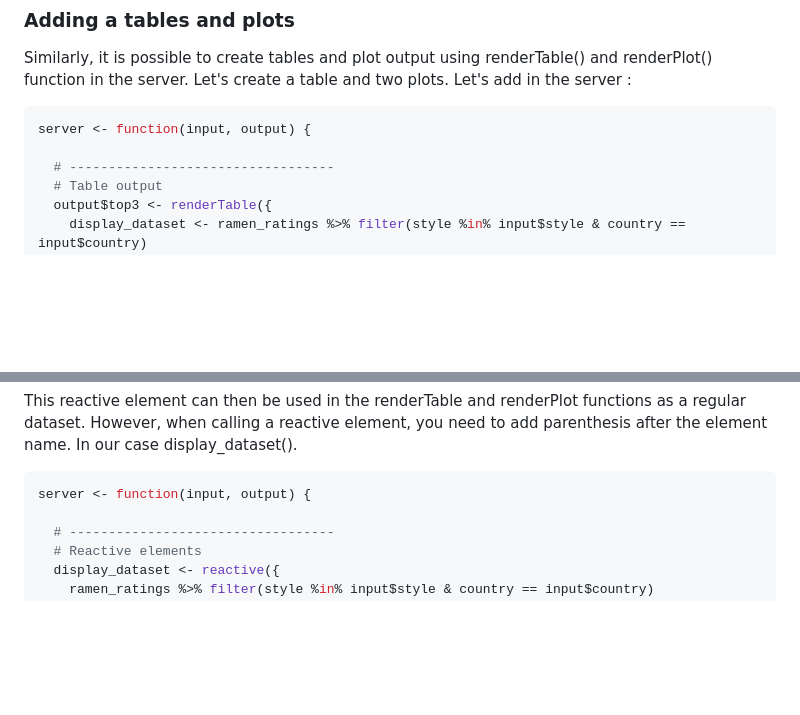
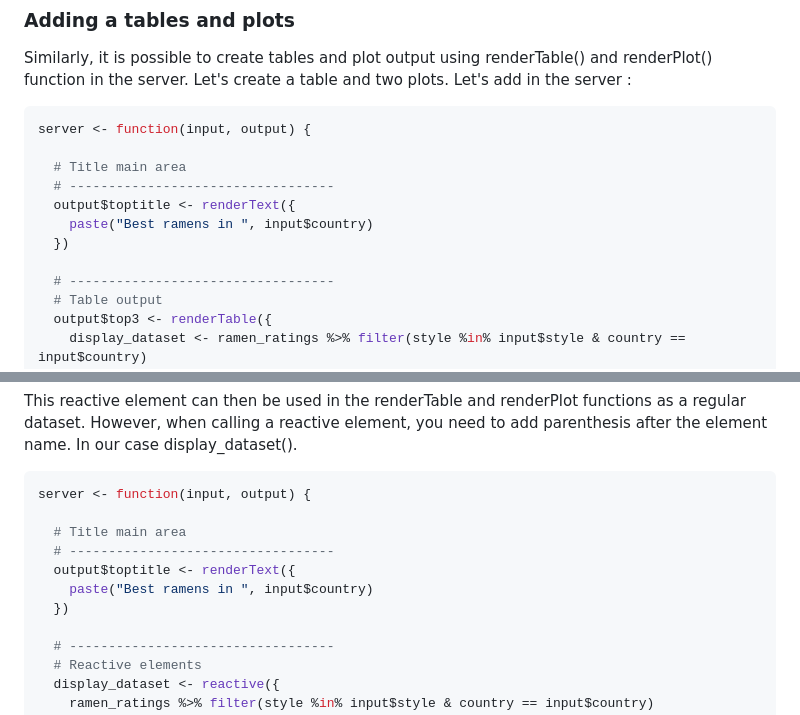
Before and after one commit to quadram-institute-bioscience/datasciencegroup, a Markdown page: 6_Intro_ShinyApps/Tutorial.md, 2 parts joined by grey strips. Drawn GitHub-style; blank space fills up the shorter version.

````diff
--- a/6_Intro_ShinyApps/Tutorial.md
+++ b/6_Intro_ShinyApps/Tutorial.md
@@ -418,6 +418,12 @@ Similarly, it is possible to create tables and plot output using renderTable() a
 ```R
 server <- function(input, output) {
 
+  # Title main area
+  # ----------------------------------
+  output$toptitle <- renderText({
+    paste("Best ramens in ", input$country)
+  })
+
   # ----------------------------------
   # Table output
   output$top3 <- renderTable({
@@ -488,6 +494,12 @@ This reactive element can then be used in the renderTable and renderPlot functio
 
 ```R
 server <- function(input, output) {
+
+  # Title main area
+  # ----------------------------------
+  output$toptitle <- renderText({
+    paste("Best ramens in ", input$country)
+  })
 
   # ----------------------------------
   # Reactive elements
````
